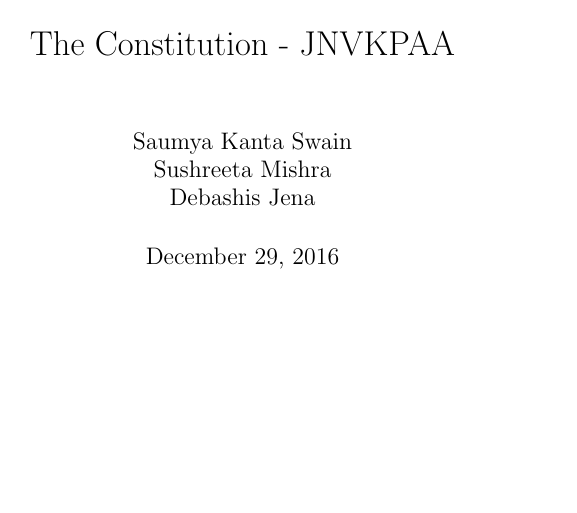
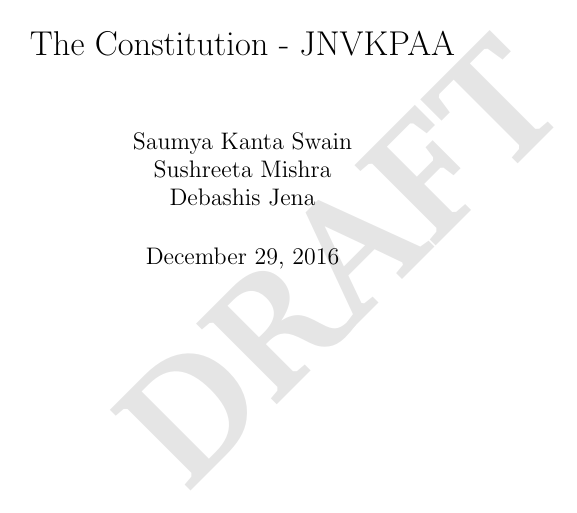
Before and after one commit to JKPAA/Constitution, a LaTeX book (Constitution.tex): page 1 of 17. Compiled offline with pdfLaTeX.

Commit message:
First draft published

```diff
--- a/Constitution.tex
+++ b/Constitution.tex
@@ -1,5 +1,12 @@
 \documentclass[a4paper,11pt]{book}
 \usepackage[hidelinks]{hyperref}
+\usepackage[printwatermark]{xwatermark}
+
+\usepackage{xcolor}
+\usepackage{graphicx}
+\usepackage{lipsum}
+
+\newwatermark[allpages,color=gray!20,angle=45,scale=3,xpos=0,ypos=0]{DRAFT}
 
 \renewcommand{\chaptername}{Article}
 
```
Also changed, not shown: Constitution.pdf.
